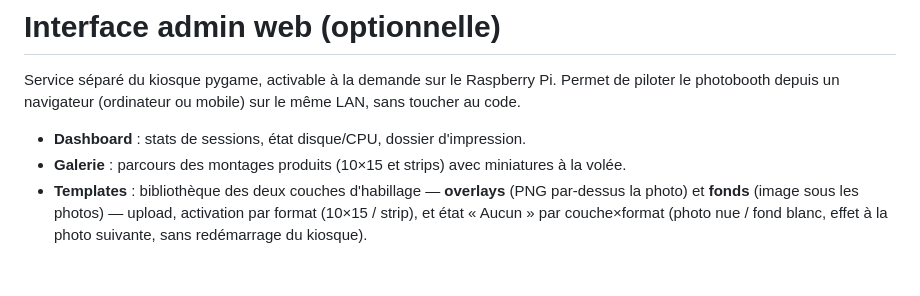
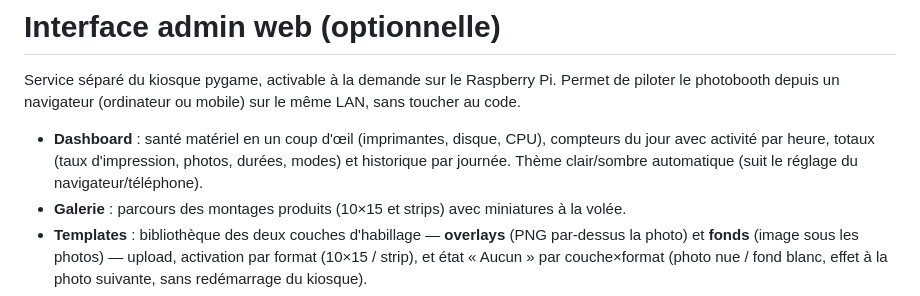
Before and after one commit to simongrossi/Photobooth_Ben, a Markdown page: docs/ADMIN.md, the part around the change. Rendered like a GitHub page; blank space fills up the shorter version.

Commit message:
docs: ADMIN.md — dashboard 4 étages + thème automatique

```diff
--- a/docs/ADMIN.md
+++ b/docs/ADMIN.md
@@ -4,7 +4,10 @@ Service séparé du kiosque pygame, activable à la demande sur le Raspberry Pi.
 Permet de piloter le photobooth depuis un navigateur (ordinateur ou mobile)
 sur le même LAN, sans toucher au code.
 
-- **Dashboard** : stats de sessions, état disque/CPU, dossier d'impression.
+- **Dashboard** : santé matériel en un coup d'œil (imprimantes, disque, CPU),
+  compteurs du jour avec activité par heure, totaux (taux d'impression, photos,
+  durées, modes) et historique par journée. Thème clair/sombre automatique
+  (suit le réglage du navigateur/téléphone).
 - **Galerie** : parcours des montages produits (10×15 et strips) avec
   miniatures à la volée.
 - **Templates** : bibliothèque des deux couches d'habillage — **overlays** (PNG
```
